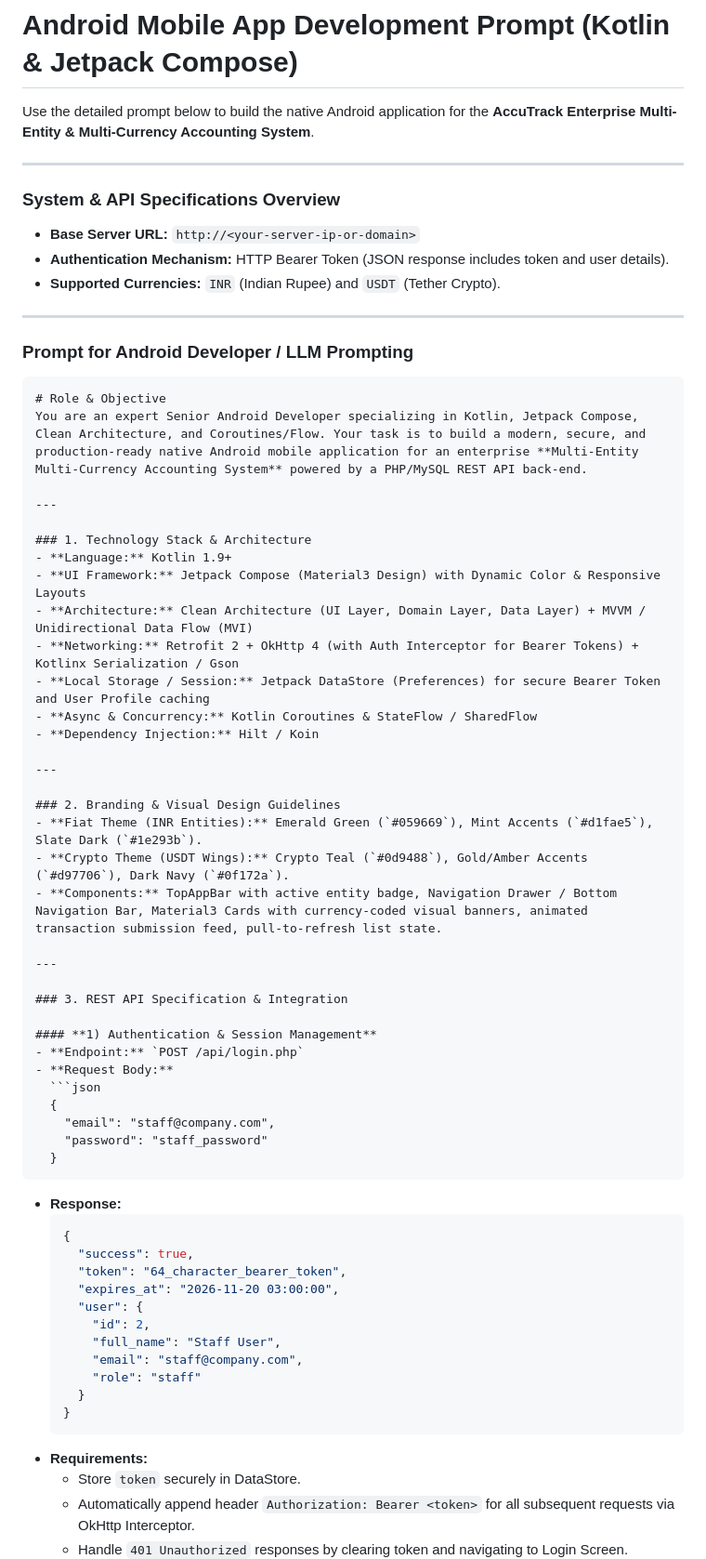
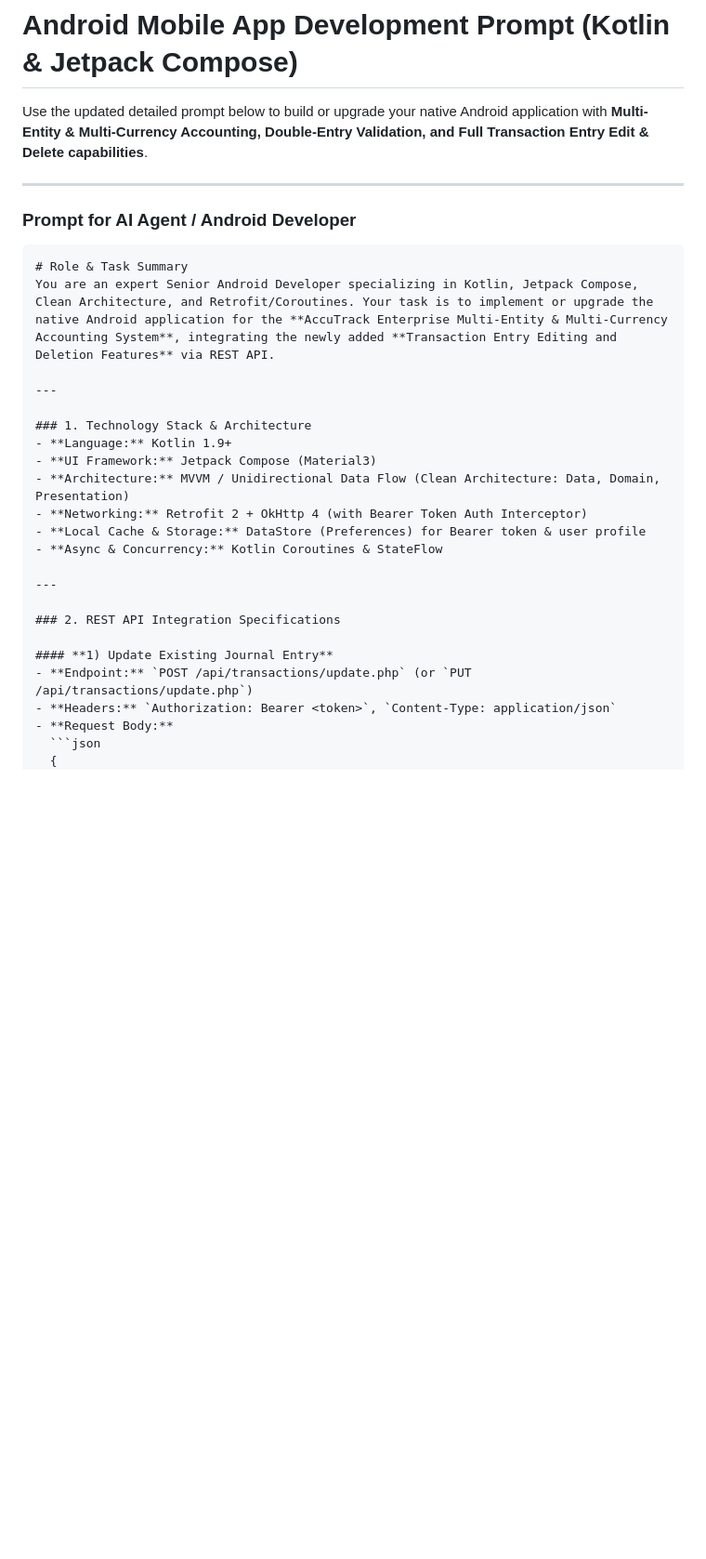
Before and after one commit to priyeshdaspookulangara/LedgerSyncPro, a Markdown page: ANDROID_APP_PROMPT.md, the part around one of its changes. Shown at 93% size. GitHub-like rendering; blank space fills up the shorter version.

````diff
--- a/ANDROID_APP_PROMPT.md
+++ b/ANDROID_APP_PROMPT.md
@@ -1,69 +1,32 @@
 # Android Mobile App Development Prompt (Kotlin & Jetpack Compose)
 
-Use the detailed prompt below to build the native Android application for the **AccuTrack Enterprise Multi-Entity & Multi-Currency Accounting System**.
+Use the updated detailed prompt below to build or upgrade your native Android application with **Multi-Entity & Multi-Currency Accounting, Double-Entry Validation, and Full Transaction Entry Edit & Delete capabilities**.
 
 ---
 
-### **System & API Specifications Overview**
-- **Base Server URL:** `http://<your-server-ip-or-domain>`
-- **Authentication Mechanism:** HTTP Bearer Token (JSON response includes token and user details).
-- **Supported Currencies:** `INR` (Indian Rupee) and `USDT` (Tether Crypto).
-
----
-
-### **Prompt for Android Developer / LLM Prompting**
+### **Prompt for AI Agent / Android Developer**
 
 ```markdown
-# Role & Objective
-You are an expert Senior Android Developer specializing in Kotlin, Jetpack Compose, Clean Architecture, and Coroutines/Flow. Your task is to build a modern, secure, and production-ready native Android mobile application for an enterprise **Multi-Entity Multi-Currency Accounting System** powered by a PHP/MySQL REST API back-end.
+# Role & Task Summary
+You are an expert Senior Android Developer specializing in Kotlin, Jetpack Compose, Clean Architecture, and Retrofit/Coroutines. Your task is to implement or upgrade the native Android application for the **AccuTrack Enterprise Multi-Entity & Multi-Currency Accounting System**, integrating the newly added **Transaction Entry Editing and Deletion Features** via REST API.
 
 ---
 
 ### 1. Technology Stack & Architecture
 - **Language:** Kotlin 1.9+
-- **UI Framework:** Jetpack Compose (Material3 Design) with Dynamic Color & Responsive Layouts
-- **Architecture:** Clean Architecture (UI Layer, Domain Layer, Data Layer) + MVVM / Unidirectional Data Flow (MVI)
-- **Networking:** Retrofit 2 + OkHttp 4 (with Auth Interceptor for Bearer Tokens) + Kotlinx Serialization / Gson
-- **Local Storage / Session:** Jetpack DataStore (Preferences) for secure Bearer Token and User Profile caching
-- **Async & Concurrency:** Kotlin Coroutines & StateFlow / SharedFlow
-- **Dependency Injection:** Hilt / Koin
+- **UI Framework:** Jetpack Compose (Material3)
+- **Architecture:** MVVM / Unidirectional Data Flow (Clean Architecture: Data, Domain, Presentation)
+- **Networking:** Retrofit 2 + OkHttp 4 (with Bearer Token Auth Interceptor)
+- **Local Cache & Storage:** DataStore (Preferences) for Bearer token & user profile
+- **Async & Concurrency:** Kotlin Coroutines & StateFlow
 
 ---
 
-### 2. Branding & Visual Design Guidelines
-- **Fiat Theme (INR Entities):** Emerald Green (`#059669`), Mint Accents (`#d1fae5`), Slate Dark (`#1e293b`).
-- **Crypto Theme (USDT Wings):** Crypto Teal (`#0d9488`), Gold/Amber Accents (`#d97706`), Dark Navy (`#0f172a`).
-- **Components:** TopAppBar with active entity badge, Navigation Drawer / Bottom Navigation Bar, Material3 Cards with currency-coded visual banners, animated transaction submission feed, pull-to-refresh list state.
+### 2. REST API Integration Specifications
 
----
-
-### 3. REST API Specification & Integration
-
-#### **1) Authentication & Session Management**
-- **Endpoint:** `POST /api/login.php`
+#### **1) Update Existing Journal Entry**
+- **Endpoint:** `POST /api/transactions/update.php` (or `PUT /api/transactions/update.php`)
+- **Headers:** `Authorization: Bearer <token>`, `Content-Type: application/json`
 - **Request Body:**
   ```json
   {
-    "email": "staff@company.com",
-    "password": "staff_password"
-  }
-  ```
-- **Response:**
-  ```json
-  {
-    "success": true,
-    "token": "64_character_bearer_token",
-    "expires_at": "2026-11-20 03:00:00",
-    "user": {
-      "id": 2,
-      "full_name": "Staff User",
-      "email": "staff@company.com",
-      "role": "staff"
-    }
-  }
-  ```
-- **Requirements:**
-  - Store `token` securely in DataStore.
-  - Automatically append header `Authorization: Bearer <token>` for all subsequent requests via OkHttp Interceptor.
-  - Handle `401 Unauthorized` responses by clearing token and navigating to Login Screen.
-
````
Also changed, not shown: other parts of ANDROID_APP_PROMPT.md (+96 -95 lines).
